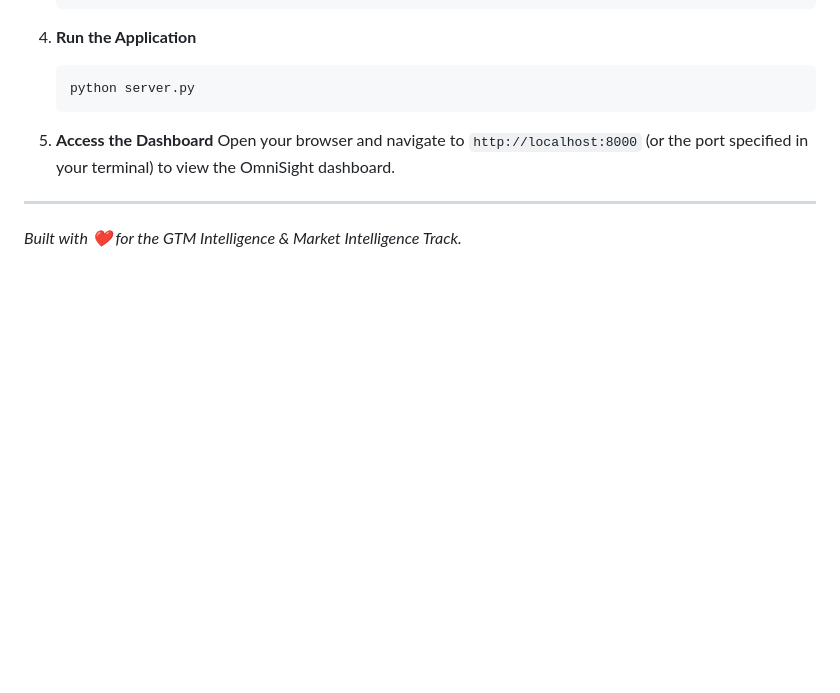
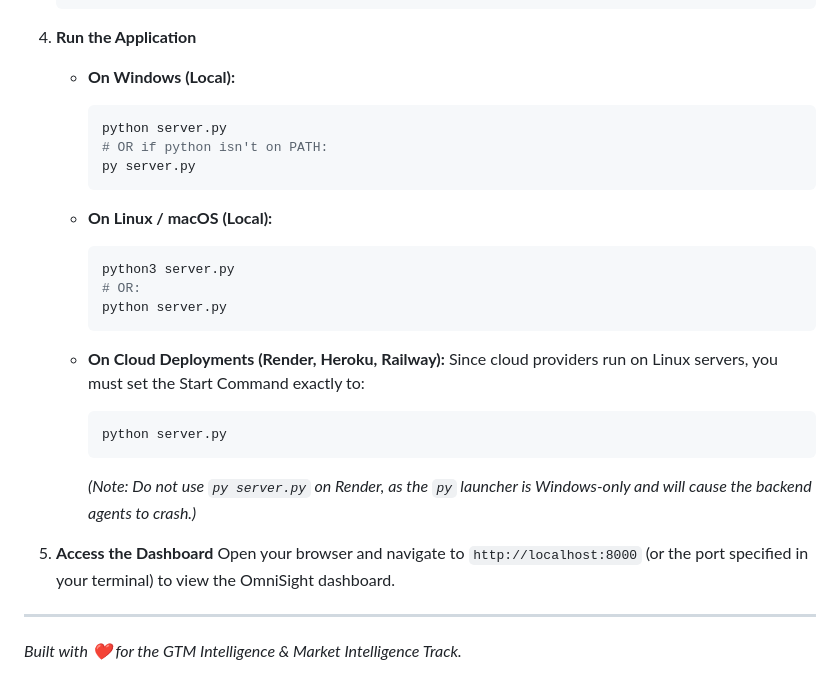
Before and after one commit to HamzaKhanBUIC/OmniSight-Autonomous-Corporate-Strategy-Disruption-Radar, a Markdown page: README.md, the part around the change. GitHub-like rendering; blank space fills up the shorter version.

Commit message:
Update README with specific OS and cloud run instructions

````diff
--- a/README.md
+++ b/README.md
@@ -56,9 +56,27 @@ OmniSight represents the cutting edge of AI agent orchestration, built utilizing
    ```
 
 4. **Run the Application**
-   ```bash
-   python server.py
-   ```
+
+   * **On Windows (Local):**
+     ```bash
+     python server.py
+     # OR if python isn't on PATH:
+     py server.py
+     ```
+
+   * **On Linux / macOS (Local):**
+     ```bash
+     python3 server.py
+     # OR:
+     python server.py
+     ```
+
+   * **On Cloud Deployments (Render, Heroku, Railway):**
+     Since cloud providers run on Linux servers, you must set the Start Command exactly to:
+     ```bash
+     python server.py
+     ```
+     *(Note: Do not use `py server.py` on Render, as the `py` launcher is Windows-only and will cause the backend agents to crash.)*
 
 5. **Access the Dashboard**
    Open your browser and navigate to `http://localhost:8000` (or the port specified in your terminal) to view the OmniSight dashboard.
````
